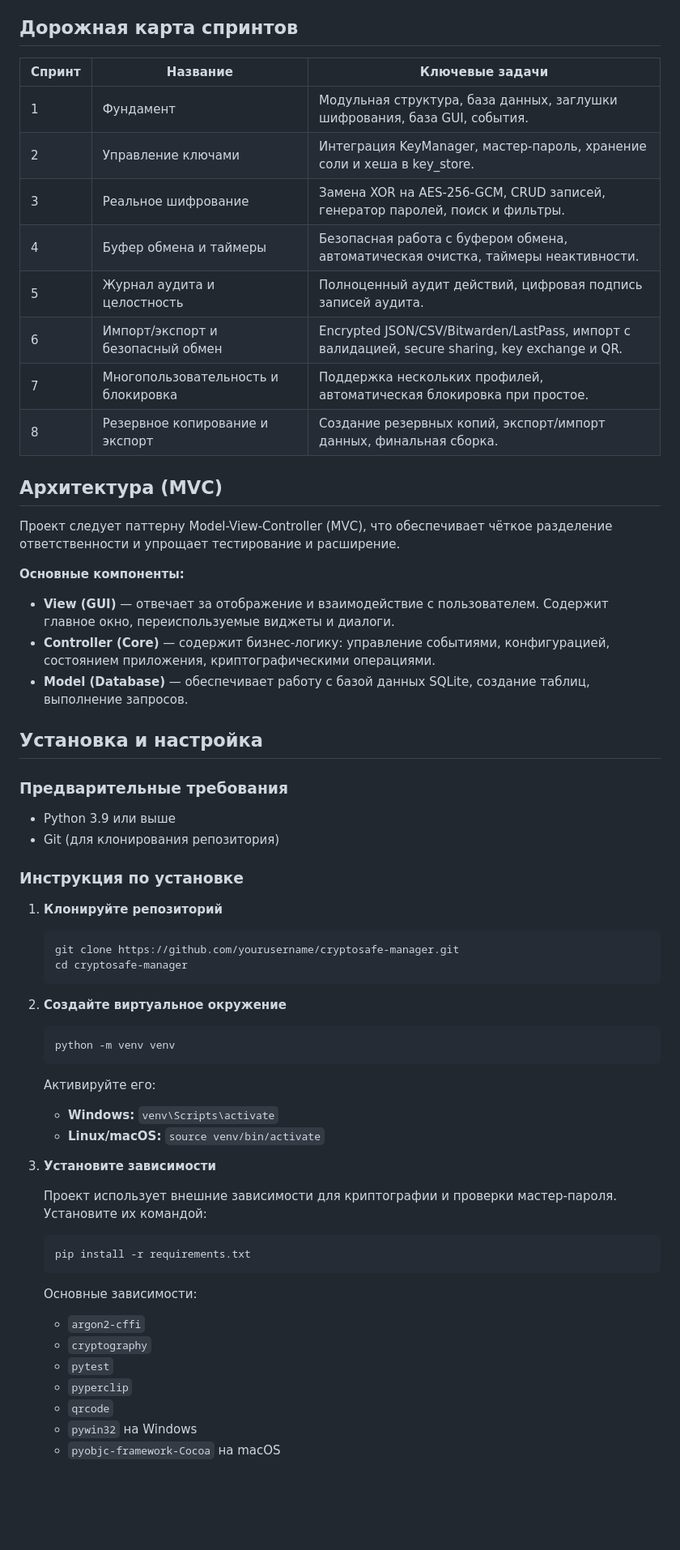
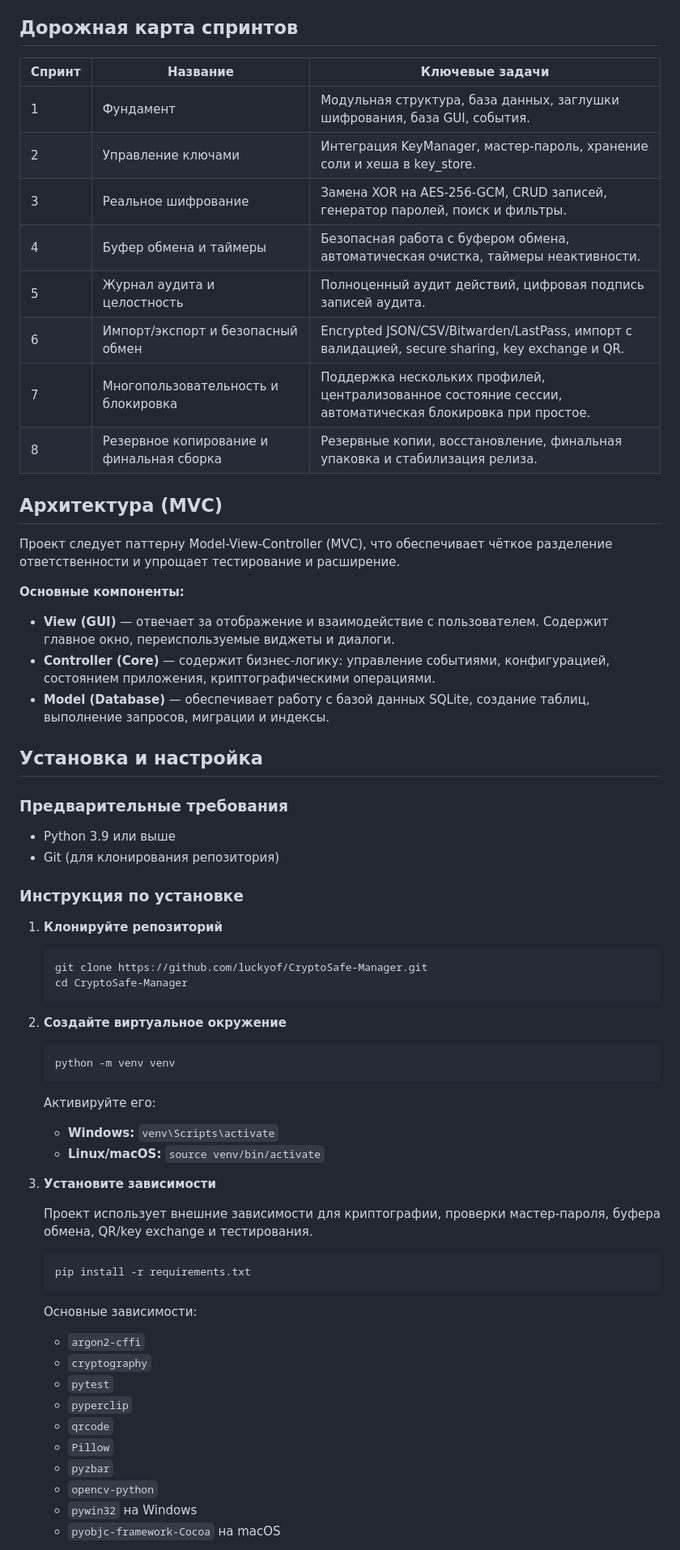
Before and after one commit to luckyof/CryptoSafe-Manager, a Markdown page: README.md, the part around one of its changes. Shown at 81% size. GitHub-like rendering; blank space fills up the shorter version.

Commit message:
readme sprint 7 update

````diff
--- a/README.md
+++ b/README.md
@@ -8,16 +8,16 @@ CryptoSafe Manager призван предоставить пользовате
 
 ## Дорожная карта спринтов
 
-| Спринт | Название                      | Ключевые задачи                                                                 |
-|--------|-------------------------------|---------------------------------------------------------------------------------|
-| 1      | Фундамент                     | Модульная структура, база данных, заглушки шифрования, база GUI, события.      |
-| 2      | Управление ключами            | Интеграция KeyManager, мастер-пароль, хранение соли и хеша в key_store.         |
-| 3      | Реальное шифрование           | Замена XOR на AES-256-GCM, CRUD записей, генератор паролей, поиск и фильтры.    |
-| 4      | Буфер обмена и таймеры        | Безопасная работа с буфером обмена, автоматическая очистка, таймеры неактивности. |
-| 5      | Журнал аудита и целостность   | Полноценный аудит действий, цифровая подпись записей аудита.                    |
-| 6      | Импорт/экспорт и безопасный обмен | Encrypted JSON/CSV/Bitwarden/LastPass, импорт с валидацией, secure sharing, key exchange и QR. |
-| 7      | Многопользовательность и блокировка | Поддержка нескольких профилей, автоматическая блокировка при простое.          |
-| 8      | Резервное копирование и экспорт| Создание резервных копий, экспорт/импорт данных, финальная сборка.              |
+| Спринт | Название | Ключевые задачи |
+|--------|----------|-----------------|
+| 1 | Фундамент | Модульная структура, база данных, заглушки шифрования, база GUI, события. |
+| 2 | Управление ключами | Интеграция KeyManager, мастер-пароль, хранение соли и хеша в key_store. |
+| 3 | Реальное шифрование | Замена XOR на AES-256-GCM, CRUD записей, генератор паролей, поиск и фильтры. |
+| 4 | Буфер обмена и таймеры | Безопасная работа с буфером обмена, автоматическая очистка, таймеры неактивности. |
+| 5 | Журнал аудита и целостность | Полноценный аудит действий, цифровая подпись записей аудита. |
+| 6 | Импорт/экспорт и безопасный обмен | Encrypted JSON/CSV/Bitwarden/LastPass, импорт с валидацией, secure sharing, key exchange и QR. |
+| 7 | Многопользовательность и блокировка | Поддержка нескольких профилей, централизованное состояние сессии, автоматическая блокировка при простое. |
+| 8 | Резервное копирование и финальная сборка | Резервные копии, восстановление, финальная упаковка и стабилизация релиза. |
 
 ## Архитектура (MVC)
 
@@ -27,7 +27,7 @@ CryptoSafe Manager призван предоставить пользовате
 
 - **View (GUI)** — отвечает за отображение и взаимодействие с пользователем. Содержит главное окно, переиспользуемые виджеты и диалоги.
 - **Controller (Core)** — содержит бизнес-логику: управление событиями, конфигурацией, состоянием приложения, криптографическими операциями.
-- **Model (Database)** — обеспечивает работу с базой данных SQLite, создание таблиц, выполнение запросов.
+- **Model (Database)** — обеспечивает работу с базой данных SQLite, создание таблиц, выполнение запросов, миграции и индексы.
 
 ## Установка и настройка
 
@@ -41,8 +41,8 @@ CryptoSafe Manager призван предоставить пользовате
 1. **Клонируйте репозиторий**
 
    ```bash
-   git clone https://github.com/yourusername/cryptosafe-manager.git
-   cd cryptosafe-manager
+   git clone https://github.com/luckyof/CryptoSafe-Manager.git
+   cd CryptoSafe-Manager
    ```
 
 2. **Создайте виртуальное окружение**
@@ -52,23 +52,28 @@ CryptoSafe Manager призван предоставить пользовате
    ```
 
    Активируйте его:
+
    - **Windows:** `venv\Scripts\activate`
    - **Linux/macOS:** `source venv/bin/activate`
 
 3. **Установите зависимости**
 
-   Проект использует внешние зависимости для криптографии и проверки мастер-пароля. Установите их командой:
+   Проект использует внешние зависимости для криптографии, проверки мастер-пароля, буфера обмена, QR/key exchange и тестирования.
 
    ```bash
    pip install -r requirements.txt
    ```
 
    Основные зависимости:
+
    - `argon2-cffi`
    - `cryptography`
    - `pytest`
    - `pyperclip`
    - `qrcode`
+   - `Pillow`
+   - `pyzbar`
+   - `opencv-python`
    - `pywin32` на Windows
    - `pyobjc-framework-Cocoa` на macOS
 
````
Also changed, not shown: other parts of README.md (+42 -14 lines).
